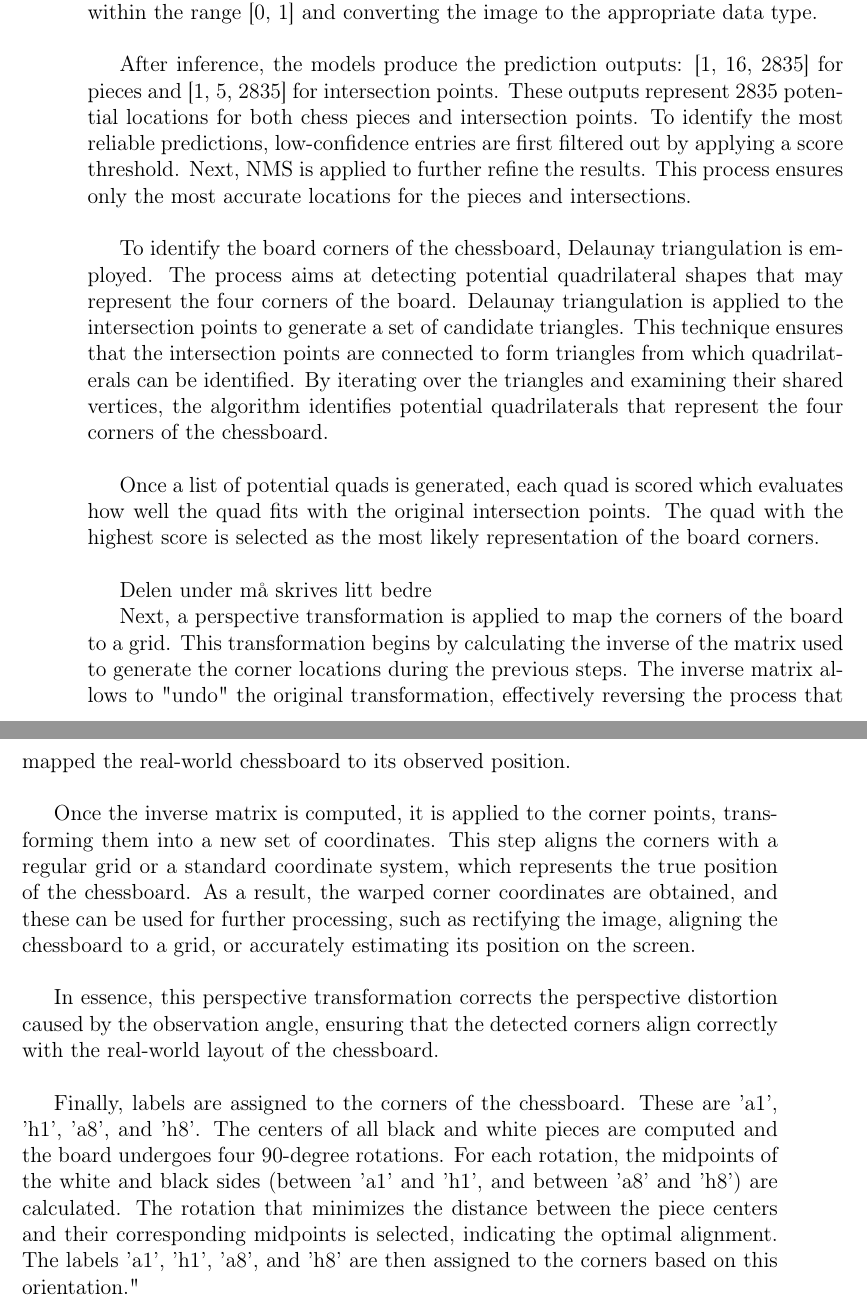
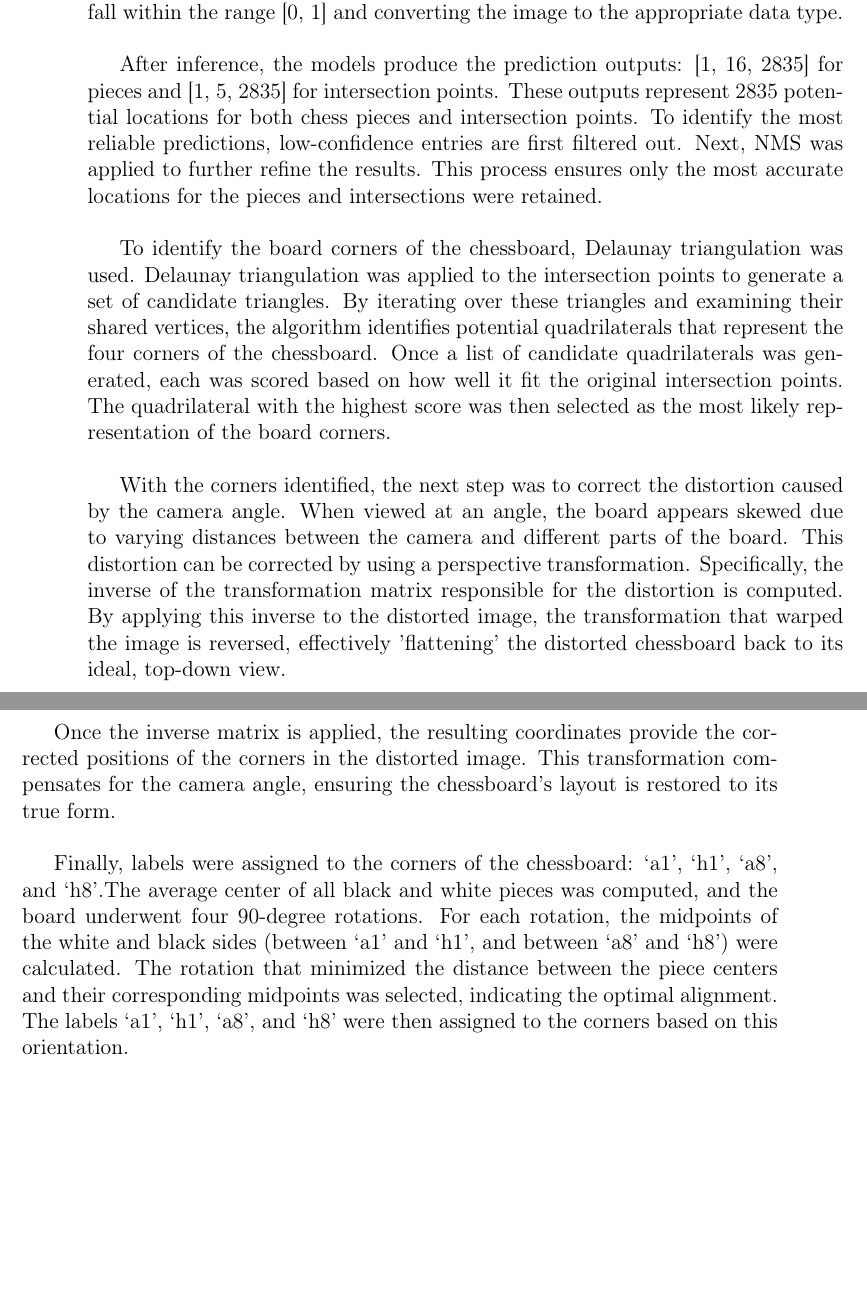
Before and after one commit to bachelor-gruppe-04/documentation, a LaTeX thesis (main.tex, which reads chapters/05-method.tex): two parts of pages 38 and 39 of 77, joined at a grey line, cut so that both start at the same text, the shorter picture padded with empty space. Compiled offline with pdfLaTeX; TikZ figures are drawn from their code, not taken from saved files.

Commit message:
Board detection in methods is basically complete

```diff
--- a/chapters/05-method.tex
+++ b/chapters/05-method.tex
@@ -192,24 +192,18 @@ The bottom center of each piece’s bounding box was selected as its representat
 
 \subsubsection*{Board Detection}
 
-Each frame captured by the camera is processed by the two models. Before inference, the frame needs to match the models’ expected input dimensions [1, 3, 288, 480]. This process includes scaling the frame, normalizing the pixel values to fall within the range [0, 1] and converting the image to the appropriate data type. \\
+Each frame captured by the camera was processed by the two models. Before inference, the frame needs to match the models’ expected input dimensions [1, 3, 288, 480]. This process includes scaling the frame, normalizing the pixel values to fall within the range [0, 1] and converting the image to the appropriate data type. \\
 
-After inference, the models produce the prediction outputs: [1, 16, 2835] for pieces and [1, 5, 2835] for intersection points. These outputs represent 2835 potential locations for both chess pieces and intersection points. To identify the most reliable predictions, low-confidence entries are first filtered out by applying a score threshold. Next, NMS is applied to further refine the results. This process ensures only the most accurate locations for the pieces and intersections. \\
+After inference, the models produce the prediction outputs: [1, 16, 2835] for pieces and [1, 5, 2835] for intersection points. These outputs represent 2835 potential locations for both chess pieces and intersection points. To identify the most reliable predictions, low-confidence entries are first filtered out. Next, NMS was applied to further refine the results. This process ensures only the most accurate locations for the pieces and intersections were retained. \\
 
-To identify the board corners of the chessboard, Delaunay triangulation is employed. The process aims at detecting potential quadrilateral shapes that may represent the four corners of the board. Delaunay triangulation is applied to the intersection points to generate a set of candidate triangles. This technique ensures that the intersection points are connected to form triangles from which quadrilaterals can be identified. By iterating over the triangles and examining their shared vertices, the algorithm  identifies potential quadrilaterals that represent the four corners of the chessboard. \\
-
-Once a list of potential quads is generated, each quad is scored which evaluates how well the quad fits with the original intersection points. The quad with the highest score is selected as the most likely representation of the board corners.
+To identify the board corners of the chessboard, Delaunay triangulation was used. Delaunay triangulation was applied to the intersection points to generate a set of candidate triangles. By iterating over these triangles and examining their shared vertices, the algorithm identifies potential quadrilaterals that represent the four corners of the chessboard. Once a list of candidate quadrilaterals was generated, each was scored based on how well it fit the original intersection points. The quadrilateral with the highest score was then selected as the most likely representation of the board corners.
 \\
 
-Delen under må skrives litt bedre
+With the corners identified, the next step was to correct the distortion caused by the camera angle. When viewed at an angle, the board appears skewed due to varying distances between the camera and different parts of the board. This distortion can be corrected by using a perspective transformation. Specifically, the inverse of the transformation matrix responsible for the distortion is computed. By applying this inverse to the distorted image, the transformation that warped the image is reversed, effectively 'flattening' the distorted chessboard back to its ideal, top-down view. \\
 
-Next, a perspective transformation is applied to map the corners of the board to a grid. This transformation begins by calculating the inverse of the matrix used to generate the corner locations during the previous steps. The inverse matrix allows to "undo" the original transformation, effectively reversing the process that mapped the real-world chessboard to its observed position. \\
+Once the inverse matrix is applied, the resulting coordinates provide the corrected positions of the corners in the distorted image. This transformation compensates for the camera angle, ensuring the chessboard’s layout is restored to its true form. \\
 
-Once the inverse matrix is computed, it is applied to the corner points, transforming them into a new set of coordinates. This step aligns the corners with a regular grid or a standard coordinate system, which represents the true position of the chessboard. As a result, the warped corner coordinates are obtained, and these can be used for further processing, such as rectifying the image, aligning the chessboard to a grid, or accurately estimating its position on the screen. \\
-
-In essence, this perspective transformation corrects the perspective distortion caused by the observation angle, ensuring that the detected corners align correctly with the real-world layout of the chessboard. \\
-
-Finally, labels are assigned to the corners of the chessboard. These are 'a1', 'h1', 'a8', and 'h8'. The centers of all black and white pieces are computed and the board undergoes four 90-degree rotations. For each rotation, the midpoints of the white and black sides (between 'a1' and 'h1', and between 'a8' and 'h8') are calculated. The rotation that minimizes the distance between the piece centers and their corresponding midpoints is selected, indicating the optimal alignment. The labels 'a1', 'h1', 'a8', and 'h8' are then assigned to the corners based on this orientation."
+Finally, labels were assigned to the corners of the chessboard: ‘a1’, ‘h1’, ‘a8’, and ‘h8’.The average center of all black and white pieces was computed, and the board underwent four 90-degree rotations. For each rotation, the midpoints of the white and black sides (between ‘a1’ and ‘h1’, and between ‘a8’ and ‘h8’) were calculated. The rotation that minimized the distance between the piece centers and their corresponding midpoints was selected, indicating the optimal alignment. The labels ‘a1’, ‘h1’, ‘a8’, and ‘h8’ were then assigned to the corners based on this orientation.
 
 \newpage
 
```
Also changed, not shown: chapters/04-theory.tex (+1 -2 lines), chapters/05-method.tex (2 more changed lines).
